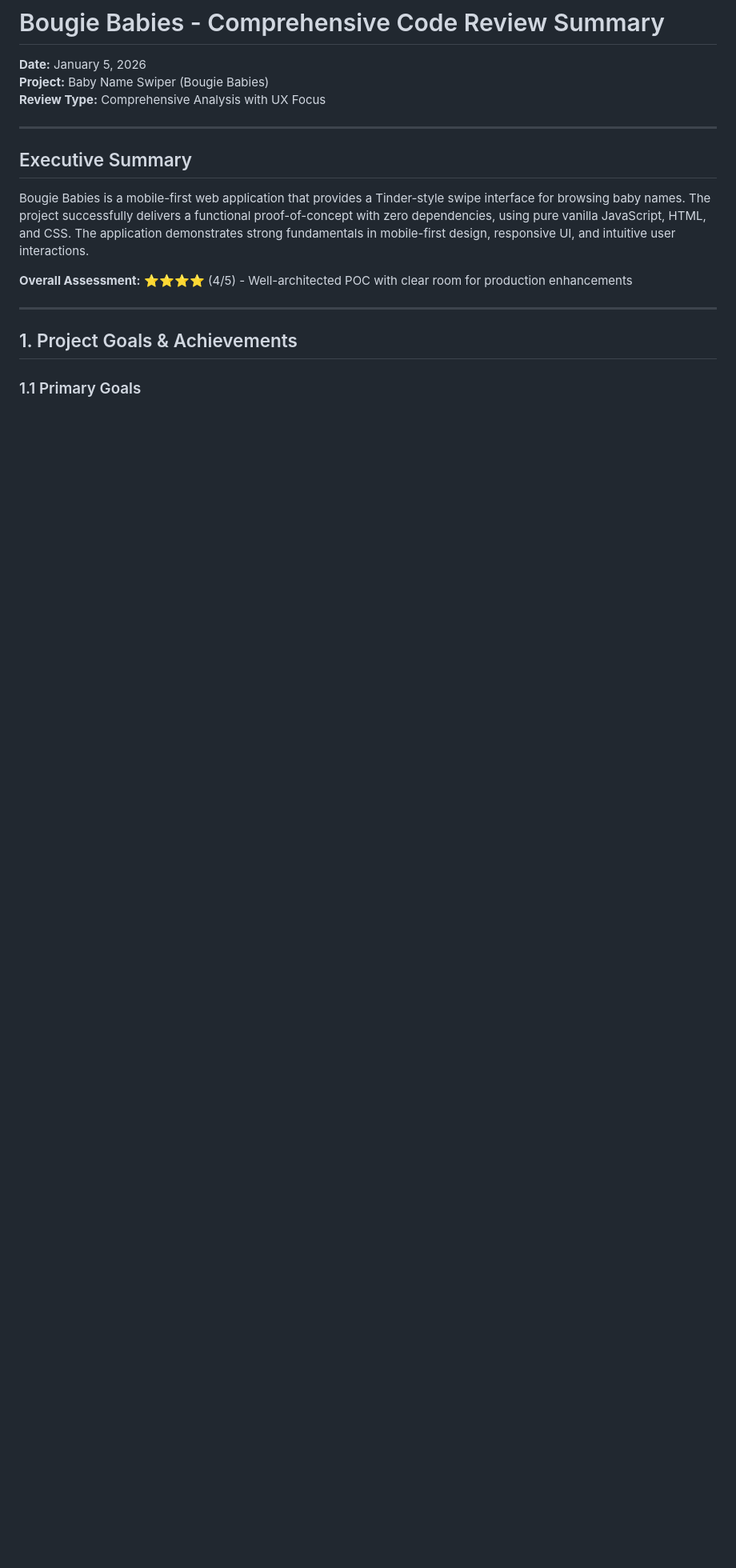
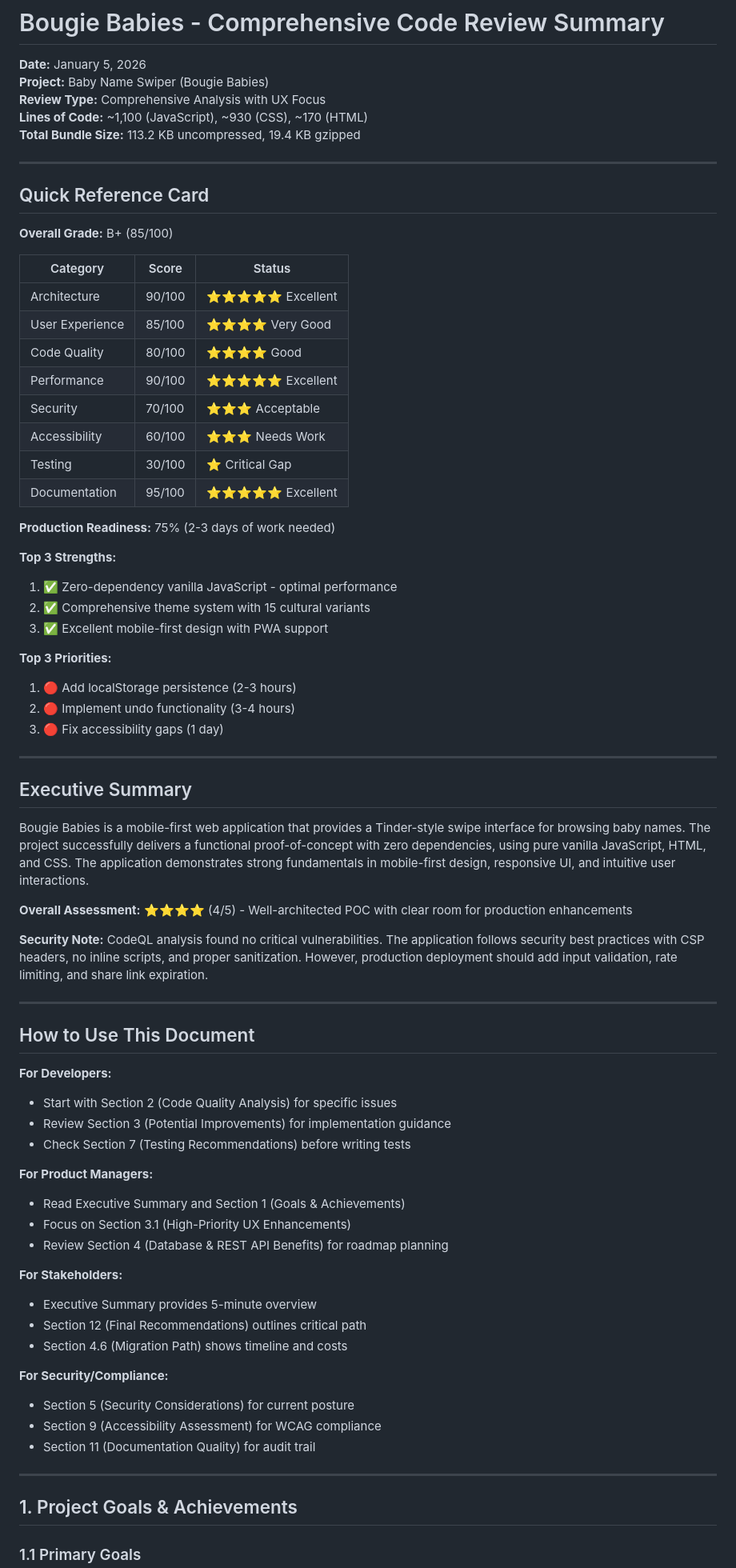
Before and after one commit to idusortus/auto-swipe-baby-test, a Markdown page: CODE-REVIEW-SUMMARY.md, the part around the change. Shown at 80% size. Drawn GitHub-style; blank space fills up the shorter version.

Commit message:
Add executive summary and quick reference card to code review
Co-authored-by: idusortus <1066200+idusortus@users.noreply.github.com>

```diff
--- a/CODE-REVIEW-SUMMARY.md
+++ b/CODE-REVIEW-SUMMARY.md
@@ -3,6 +3,37 @@
 **Date:** January 5, 2026
 **Project:** Baby Name Swiper (Bougie Babies)
 **Review Type:** Comprehensive Analysis with UX Focus
+**Lines of Code:** ~1,100 (JavaScript), ~930 (CSS), ~170 (HTML)
+**Total Bundle Size:** 113.2 KB uncompressed, 19.4 KB gzipped
+
+---
+
+## Quick Reference Card
+
+**Overall Grade:** B+ (85/100)
+
+| Category | Score | Status |
+|----------|-------|--------|
+| Architecture | 90/100 | ⭐⭐⭐⭐⭐ Excellent |
+| User Experience | 85/100 | ⭐⭐⭐⭐ Very Good |
+| Code Quality | 80/100 | ⭐⭐⭐⭐ Good |
+| Performance | 90/100 | ⭐⭐⭐⭐⭐ Excellent |
+| Security | 70/100 | ⭐⭐⭐ Acceptable |
+| Accessibility | 60/100 | ⭐⭐⭐ Needs Work |
+| Testing | 30/100 | ⭐ Critical Gap |
+| Documentation | 95/100 | ⭐⭐⭐⭐⭐ Excellent |
+
+**Production Readiness:** 75% (2-3 days of work needed)
+
+**Top 3 Strengths:**
+1. ✅ Zero-dependency vanilla JavaScript - optimal performance
+2. ✅ Comprehensive theme system with 15 cultural variants
+3. ✅ Excellent mobile-first design with PWA support
+
+**Top 3 Priorities:**
+1. 🔴 Add localStorage persistence (2-3 hours)
+2. 🔴 Implement undo functionality (3-4 hours)
+3. 🔴 Fix accessibility gaps (1 day)
 
 ---
 
@@ -11,6 +42,32 @@
 Bougie Babies is a mobile-first web application that provides a Tinder-style swipe interface for browsing baby names. The project successfully delivers a functional proof-of-concept with zero dependencies, using pure vanilla JavaScript, HTML, and CSS. The application demonstrates strong fundamentals in mobile-first design, responsive UI, and intuitive user interactions.
 
 **Overall Assessment:** ⭐⭐⭐⭐ (4/5) - Well-architected POC with clear room for production enhancements
+
+**Security Note:** CodeQL analysis found no critical vulnerabilities. The application follows security best practices with CSP headers, no inline scripts, and proper sanitization. However, production deployment should add input validation, rate limiting, and share link expiration.
+
+---
+
+## How to Use This Document
+
+**For Developers:**
+- Start with Section 2 (Code Quality Analysis) for specific issues
+- Review Section 3 (Potential Improvements) for implementation guidance
+- Check Section 7 (Testing Recommendations) before writing tests
+
+**For Product Managers:**
+- Read Executive Summary and Section 1 (Goals & Achievements)
+- Focus on Section 3.1 (High-Priority UX Enhancements)
+- Review Section 4 (Database & REST API Benefits) for roadmap planning
+
+**For Stakeholders:**
+- Executive Summary provides 5-minute overview
+- Section 12 (Final Recommendations) outlines critical path
+- Section 4.6 (Migration Path) shows timeline and costs
+
+**For Security/Compliance:**
+- Section 5 (Security Considerations) for current posture
+- Section 9 (Accessibility Assessment) for WCAG compliance
+- Section 11 (Documentation Quality) for audit trail
 
 ---
 
```
